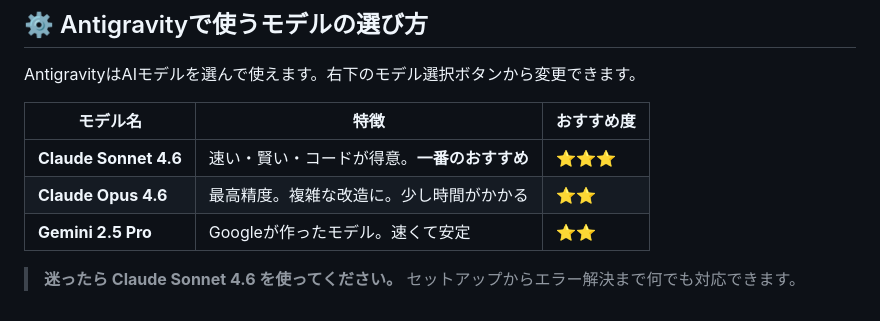
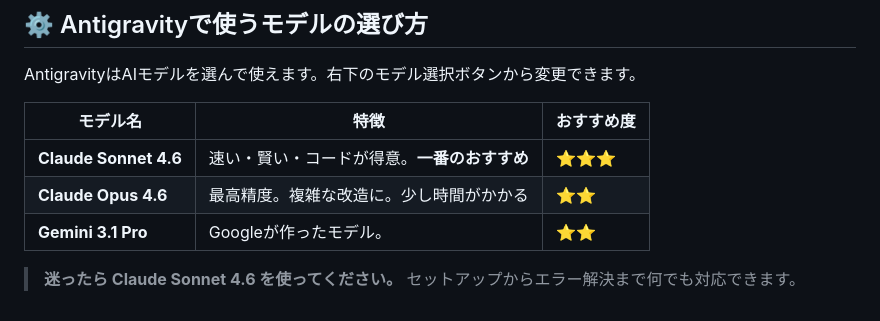
Before and after one commit to rikunomeadoo-ui/classroom_automation, a Markdown page: ANTIGRAVITY_PROMPT.md, the part around the change. Drawn GitHub-style.

```diff
--- a/ANTIGRAVITY_PROMPT.md
+++ b/ANTIGRAVITY_PROMPT.md
@@ -109,6 +109,6 @@ AntigravityはAIモデルを選んで使えます。右下のモデル選択ボ
 |---------|------|-----------|
 | **Claude Sonnet 4.6** | 速い・賢い・コードが得意。**一番のおすすめ** | ⭐⭐⭐ |
 | **Claude Opus 4.6** | 最高精度。複雑な改造に。少し時間がかかる | ⭐⭐ |
-| **Gemini 2.5 Pro** | Googleが作ったモデル。速くて安定 | ⭐⭐ |
+| **Gemini 3.1 Pro** | Googleが作ったモデル。 | ⭐⭐ |
 
 > **迷ったら Claude Sonnet 4.6 を使ってください。** セットアップからエラー解決まで何でも対応できます。
```
Also changed, not shown: README.md (+5 -0 lines).
